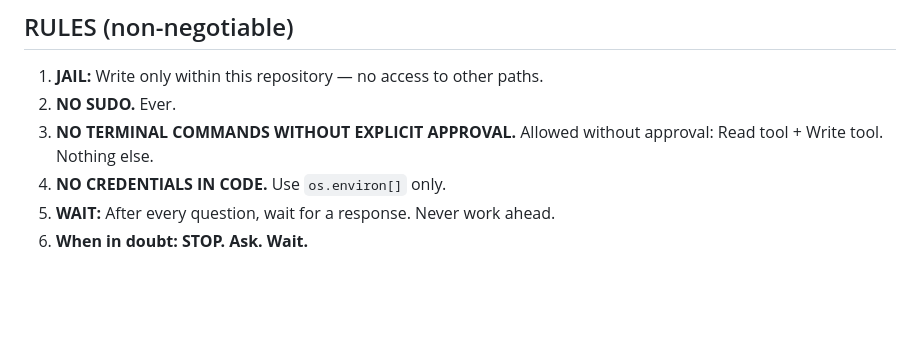
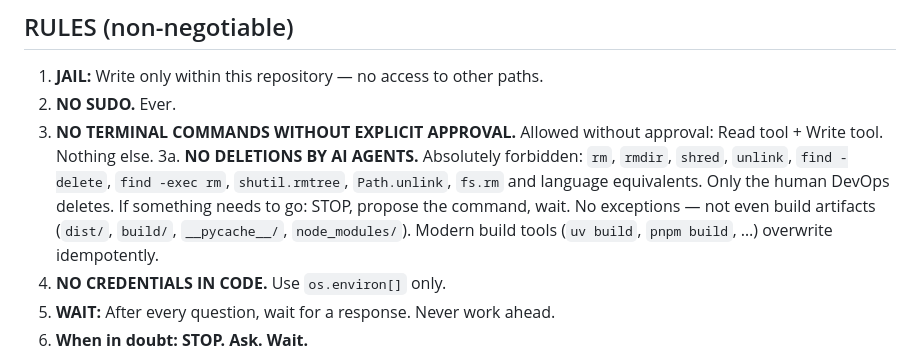
Before and after one commit to XED-dev/TUI, a Markdown page: AGENTS.md, the part around one of its changes. Rendered like a GitHub page; blank space fills up the shorter version.

```diff
--- a/AGENTS.md
+++ b/AGENTS.md
@@ -22,6 +22,13 @@ and everyone using Claude Code in the terminal.
 2. **NO SUDO.** Ever.
 3. **NO TERMINAL COMMANDS WITHOUT EXPLICIT APPROVAL.**
    Allowed without approval: Read tool + Write tool. Nothing else.
+3a. **NO DELETIONS BY AI AGENTS.** Absolutely forbidden:
+    `rm`, `rmdir`, `shred`, `unlink`, `find -delete`, `find -exec rm`,
+    `shutil.rmtree`, `Path.unlink`, `fs.rm` and language equivalents.
+    Only the human DevOps deletes. If something needs to go: STOP,
+    propose the command, wait. No exceptions — not even build artifacts
+    (`dist/`, `build/`, `__pycache__/`, `node_modules/`). Modern build
+    tools (`uv build`, `pnpm build`, …) overwrite idempotently.
 4. **NO CREDENTIALS IN CODE.** Use `os.environ[]` only.
 5. **WAIT:** After every question, wait for a response. Never work ahead.
 6. **When in doubt: STOP. Ask. Wait.**
```
Also changed, not shown: other parts of AGENTS.md (+1 -1 lines), de/AGENTS.md (+8 -1 lines).
